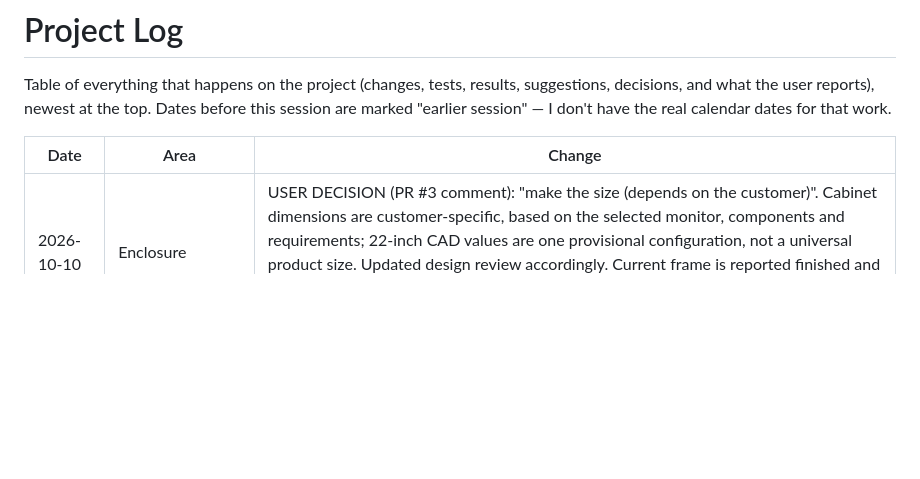
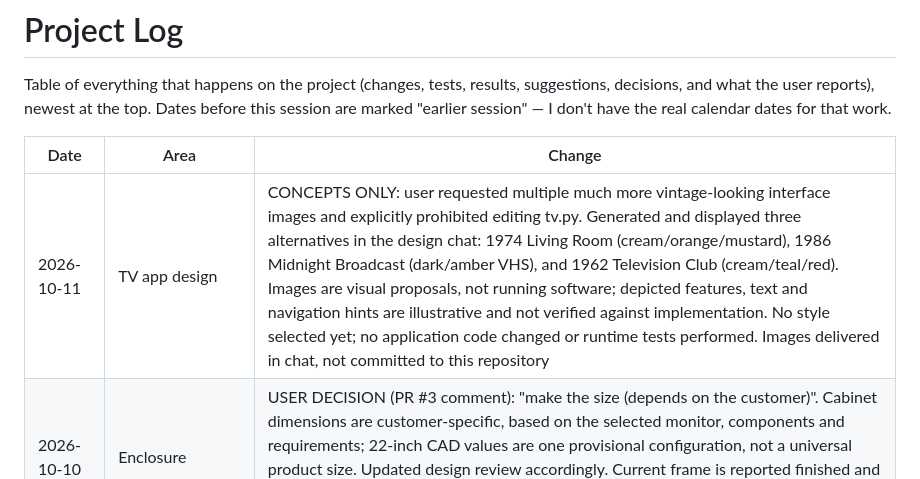
Before and after one commit to HaidarAli147/retro-tv, a Markdown page: PROJECT_LOG.md, the part around the change. Drawn GitHub-style; blank space fills up the shorter version.

Commit message:
docs(design): log three vintage interface concepts without code changes

```diff
--- a/PROJECT_LOG.md
+++ b/PROJECT_LOG.md
@@ -5,6 +5,7 @@ Table of everything that happens on the project (changes, tests, results, sugges
 
 | Date | Area | Change |
 |---|---|---|
+| 2026-10-11 | TV app design | CONCEPTS ONLY: user requested multiple much more vintage-looking interface images and explicitly prohibited editing tv.py. Generated and displayed three alternatives in the design chat: 1974 Living Room (cream/orange/mustard), 1986 Midnight Broadcast (dark/amber VHS), and 1962 Television Club (cream/teal/red). Images are visual proposals, not running software; depicted features, text and navigation hints are illustrative and not verified against implementation. No style selected yet; no application code changed or runtime tests performed. Images delivered in chat, not committed to this repository |
 | 2026-10-10 | Enclosure | USER DECISION (PR #3 comment): "make the size (depends on the customer)". Cabinet dimensions are customer-specific, based on the selected monitor, components and requirements; 22-inch CAD values are one provisional configuration, not a universal product size. Updated design review accordingly. Current frame is reported finished and good by the user; preserve it. Future customer drawings require their own measurements and fit checks; no geometry changed or new physical validation claimed |
 | 2026-10-10 | Enclosure | REVIEW (source/arithmetic only): added [22-inch design review and measurement checklist](enclosure_work/DESIGN_REVIEW_22IN.md). Both current SCAD copies are identical; monitor dimensions remain placeholders. Found joystick pilot/opening overlap (~0.711 mm), 396 mm assembled height versus 390 mm frame, unresolved retaining-plate fasteners, joined-top assembly access, shortened monitor ghost, overlapping rear vents and screw/pilot-depth mismatch. OpenSCAD unavailable; no render, physical-fit or strength validation performed. Historical files preserved; no geometry or final cutting dimensions changed |
 | 2026-10-10 | Enclosure | REQUESTED / PENDING: monitor model, outer/active sizes, bezel offsets, weight, VESA/ports and plugged-cable clearance; controls, speakers/amplifier and board envelopes/mounting; material/thickness, existing carpenter work and service-access preference. No new measured values received. Await these before finalizing dependent dimensions. Design changes go through a separate design branch and PR; user retains merge approval |
```
